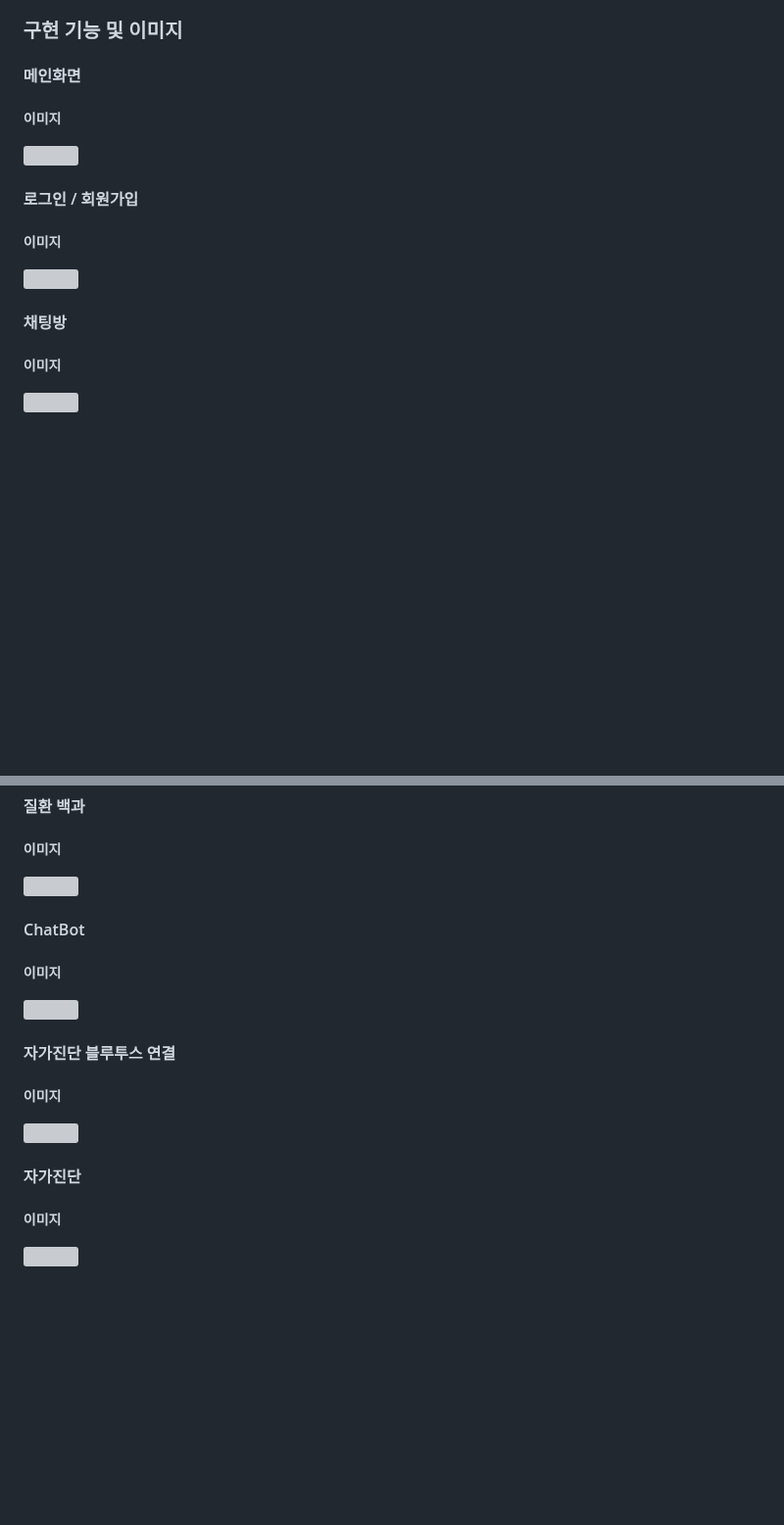
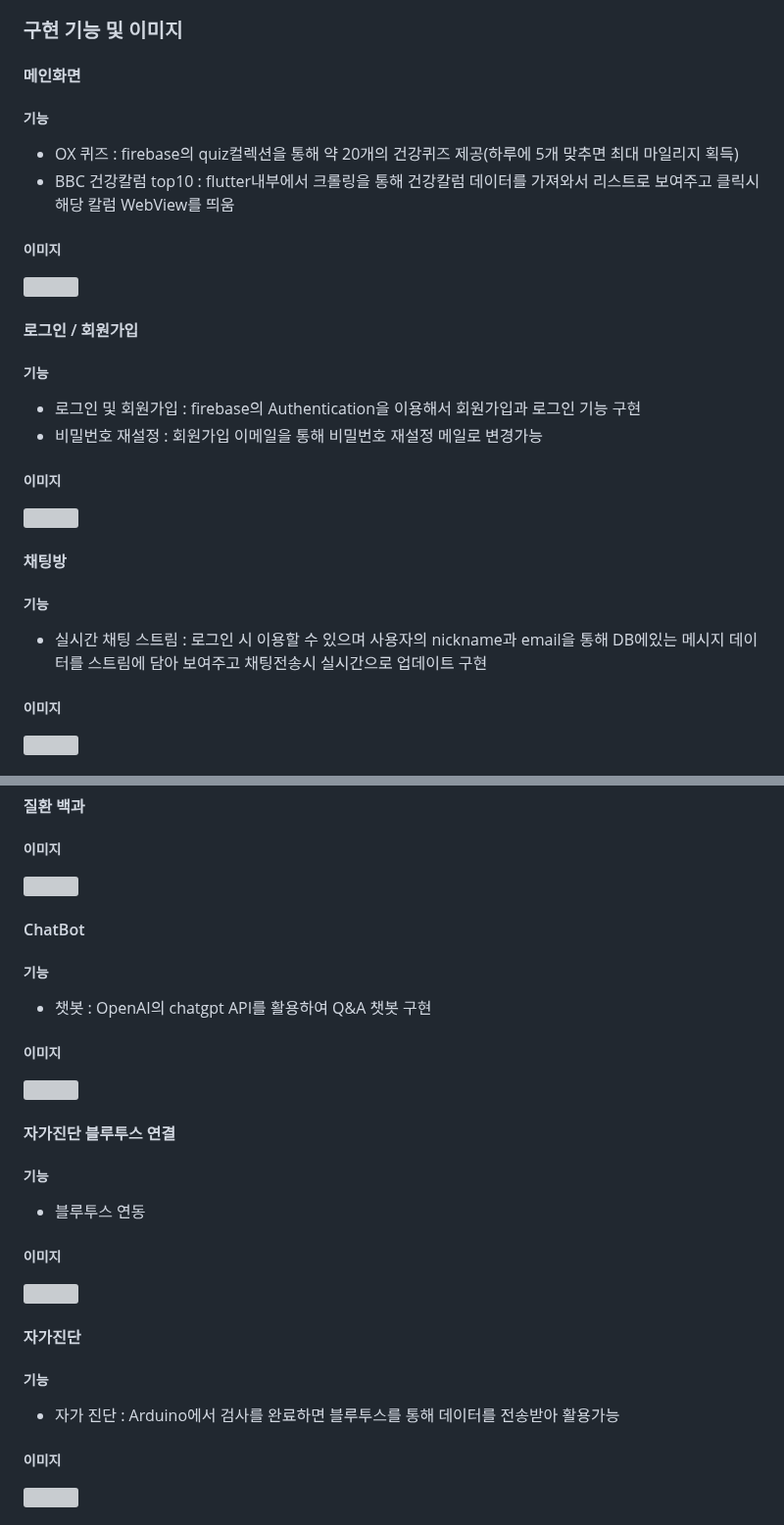
Before and after one commit to jongwon-kr/medical-app-univ-project, a Markdown page: README.md, 2 parts joined by grey strips. Shown at 98% size. GitHub-like rendering; blank space fills up the shorter version; grey boxes are pictures that could not be loaded.

```diff
--- a/README.md
+++ b/README.md
@@ -46,14 +46,22 @@ Java, Dart, JSP, Oracle, Flutter, Firebase, OpenAI, Arduino, VsCode, Eclipse, Ar
 ### 구현 기능 및 이미지
 
 #### 메인화면
+##### 기능
+- OX 퀴즈 : firebase의 quiz컬렉션을 통해 약 20개의 건강퀴즈 제공(하루에 5개 맞추면 최대 마일리지 획득)
+- BBC 건강칼럼 top10 : flutter내부에서 크롤링을 통해 건강칼럼 데이터를 가져와서 리스트로 보여주고 클릭시 해당 칼럼 WebView를 띄움
 ##### 이미지
 <img src="https://github.com/jongwon-kr/medical-app-univ-project/assets/76871947/7d386a6c-936f-4313-9a6a-d2e004cf0ed6" width="400" height="400">
 
 #### 로그인 / 회원가입
+##### 기능
+- 로그인 및 회원가입 : firebase의 Authentication을 이용해서 회원가입과 로그인 기능 구현
+- 비밀번호 재설정 : 회원가입 이메일을 통해 비밀번호 재설정 메일로 변경가능
 ##### 이미지
 <img src="https://github.com/jongwon-kr/medical-app-univ-project/assets/76871947/d4f4585b-e158-4e2f-a5cb-e691e26dad7b" width="1000" height="420">
 
 #### 채팅방
+##### 기능
+- 실시간 채팅 스트림 : 로그인 시 이용할 수 있으며 사용자의 nickname과 email을 통해 DB에있는 메시지 데이터를 스트림에 담아 보여주고 채팅전송시 실시간으로 업데이트 구현
 ##### 이미지
 <img src="https://github.com/jongwon-kr/medical-app-univ-project/assets/76871947/d22fd36f-ba20-4b68-bd36-12dcd70dcff6" width="400" height="420">
 
@@ -66,14 +74,20 @@ Java, Dart, JSP, Oracle, Flutter, Firebase, OpenAI, Arduino, VsCode, Eclipse, Ar
 <img src="https://github.com/jongwon-kr/medical-app-univ-project/assets/76871947/49c0ea39-6d88-42c7-85de-dacd750a7016" width="1000" height="420">
 
 #### ChatBot
+##### 기능
+- 챗봇 : OpenAI의 chatgpt API를 활용하여 Q&A 챗봇 구현
 ##### 이미지
 <img src="https://github.com/jongwon-kr/medical-app-univ-project/assets/76871947/1cf5ee6e-2d41-4732-acf7-25334bf8af66" width="400" height="420">
 
 #### 자가진단 블루투스 연결
+##### 기능
+- 블루투스 연동
 ##### 이미지
 <img src="https://github.com/jongwon-kr/medical-app-univ-project/assets/76871947/b066fbb4-b371-4a41-b02d-bf16e31fb0ad" width="800" height="420">
 
 #### 자가진단
+##### 기능
+- 자가 진단 : Arduino에서 검사를 완료하면 블루투스를 통해 데이터를 전송받아 활용가능
 ##### 이미지
 <img src="https://github.com/jongwon-kr/medical-app-univ-project/assets/76871947/1b2fd91a-280c-45c1-8fcf-30bcc5e2c86b" width="600" height="420">
 
```
